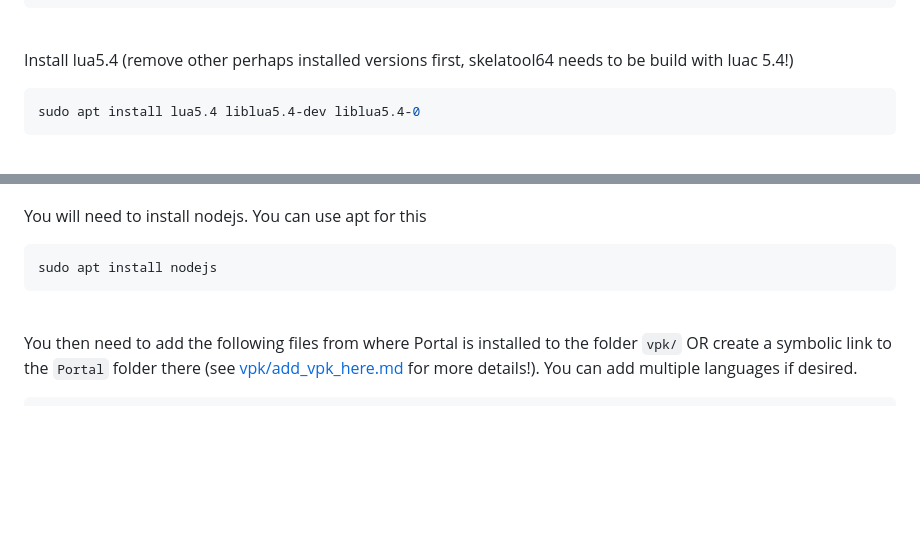
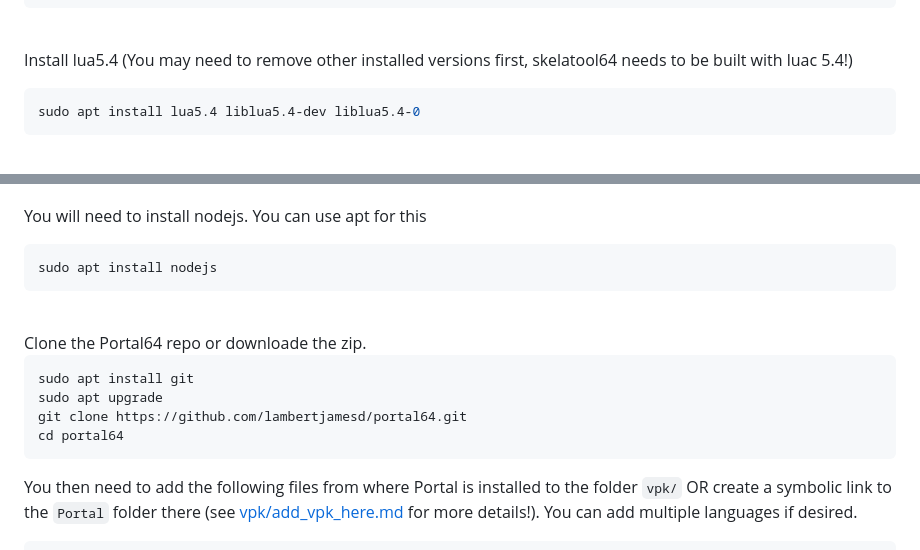
Before and after one commit to mwpenny/portal64-still-alive, a Markdown page: README.md, 2 parts joined by grey strips. Drawn GitHub-style; blank space fills up the shorter version.

Commit message:
Update README.md
Updated the readme, minor rephrasing.

````diff
--- a/README.md
+++ b/README.md
@@ -79,7 +79,7 @@ sudo apt install vtf2png sfz2n64 mpg123 sox imagemagick unzip ffmpeg
 
 <br />
 
-Install lua5.4 (remove other perhaps installed versions first, skelatool64 needs to be build with luac 5.4!)
+Install lua5.4 (You may need to remove other installed versions first, skelatool64 needs to be built with luac 5.4!)
 
 ```sh
 sudo apt install lua5.4 liblua5.4-dev liblua5.4-0
@@ -104,6 +104,14 @@ sudo apt install nodejs
 ```
 
 <br />
+Clone the Portal64 repo or downloade the zip.
+
+```sh
+sudo apt install git
+sudo apt upgrade
+git clone https://github.com/lambertjamesd/portal64.git
+cd portal64
+```
 
 You then need to add the following files from where Portal is installed to the folder `vpk/` OR create a symbolic link to the `Portal` folder there (see [vpk/add_vpk_here.md](./vpk/add_vpk_here.md) for more details!).
 You can add multiple languages if desired.
````
